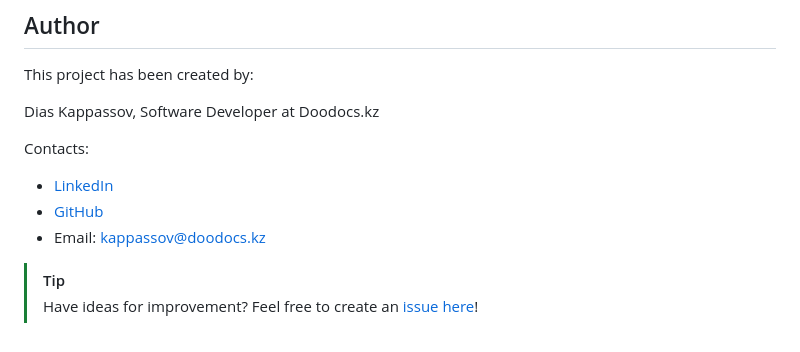
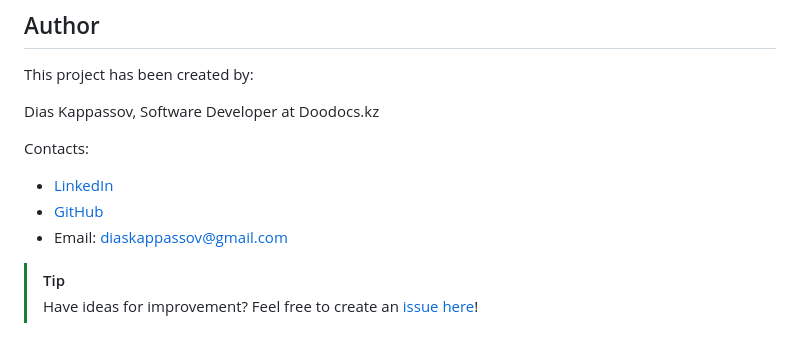
Before and after one commit to alem-platform/frontend, a Markdown page: online-tic-tac-toe/README.md, the part around the change. GitHub-like rendering.

```diff
--- a/online-tic-tac-toe/README.md
+++ b/online-tic-tac-toe/README.md
@@ -159,7 +159,7 @@ Contacts:
 
 - [LinkedIn](https://linkedin.com/in/diaskappassov)
 - [GitHub](https://github.com/Dias1c)
-- Email: [kappassov@doodocs.kz](mailto:kappassov@doodocs.kz)
+- Email: [diaskappassov@gmail.com](mailto:diaskappassov+alem@gmail.com)
 
 > [!TIP]
 > Have ideas for improvement? Feel free to create an [issue here](https://github.com/alem-platform/frontend/issues)!
```
